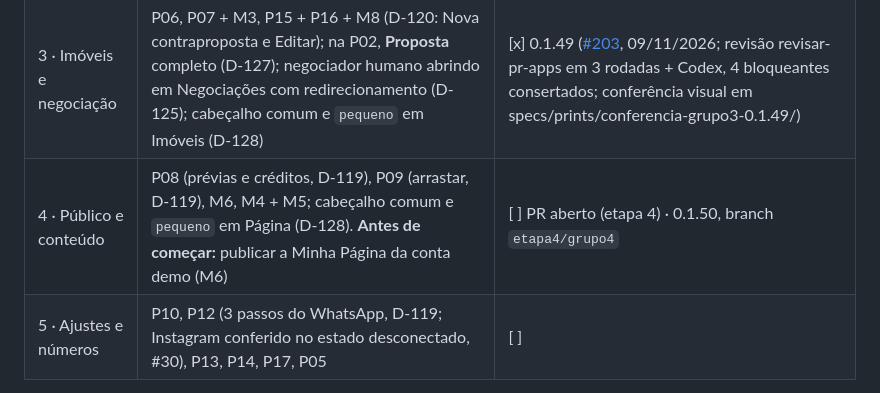
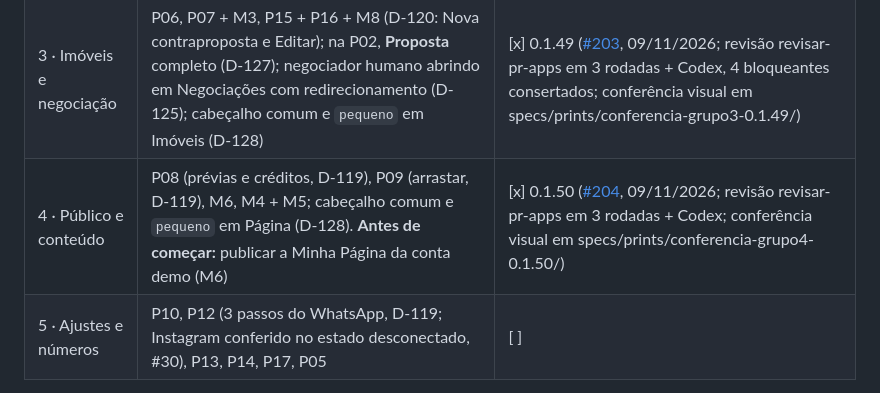
Before and after one commit to rafaleandrog/app-corretor, a Markdown page: specs/plano_de_implementacao.md, the part around one of its changes. Rendered like a GitHub page.

```diff
--- a/specs/plano_de_implementacao.md
+++ b/specs/plano_de_implementacao.md
@@ -169,7 +169,7 @@ Insumo do dono: `specs/decisoes_etapa3.md` (respostas às 7 decisões do diagnó
 | Infra (etapa 4, PR 1) | Bloco de eventos (D-118: os eventos da 13.1 que têm caminho na app hoje, com `segregado_por_conta` e `auditavel` onde a spec indica) + dívidas da P02 (paginação com aviso de limite, busca por imóvel, corrida do ler-e-criar, `PATCH /conversas/:id/lida`, testes que faltavam, props mortas da moldura) + decisões D-121 a D-128 | [x] 0.1.47 ([#200](https://github.com/rafaleandrog/app-corretor/pull/200), 08/11/2026; revisão `revisar-pr-apps` em 3 rodadas, mergeado com autorização do dono) |
 | 2 · Núcleo do dia | P01 Hoje + M1, P03 Funil, P04 Cliente (D-117); na P02, **Seleção** e **Agendar visita** completos (D-127); botão **Buscar** no cabeçalho da coluna esquerda de toda tela (D-126); cabeçalho comum e `pequeno` em Clientes (D-128) | [x] 0.1.48 ([#201](https://github.com/rafaleandrog/app-corretor/pull/201), 08/11/2026; revisão revisar-pr-apps em 3 rodadas + Codex, 7 bloqueantes consertados; conferência visual em specs/prints/conferencia-grupo2-0.1.48/) |
 | 3 · Imóveis e negociação | P06, P07 + M3, P15 + P16 + M8 (D-120: Nova contraproposta e Editar); na P02, **Proposta** completo (D-127); negociador humano abrindo em Negociações com redirecionamento (D-125); cabeçalho comum e `pequeno` em Imóveis (D-128) | [x] 0.1.49 ([#203](https://github.com/rafaleandrog/app-corretor/pull/203), 09/11/2026; revisão revisar-pr-apps em 3 rodadas + Codex, 4 bloqueantes consertados; conferência visual em specs/prints/conferencia-grupo3-0.1.49/) |
-| 4 · Público e conteúdo | P08 (prévias e créditos, D-119), P09 (arrastar, D-119), M6, M4 + M5; cabeçalho comum e `pequeno` em Página (D-128). **Antes de começar:** publicar a Minha Página da conta demo (M6) | [ ] PR aberto (etapa 4) · 0.1.50, branch `etapa4/grupo4` |
+| 4 · Público e conteúdo | P08 (prévias e créditos, D-119), P09 (arrastar, D-119), M6, M4 + M5; cabeçalho comum e `pequeno` em Página (D-128). **Antes de começar:** publicar a Minha Página da conta demo (M6) | [x] 0.1.50 ([#204](https://github.com/rafaleandrog/app-corretor/pull/204), 09/11/2026; revisão revisar-pr-apps em 3 rodadas + Codex; conferência visual em specs/prints/conferencia-grupo4-0.1.50/) |
 | 5 · Ajustes e números | P10, P12 (3 passos do WhatsApp, D-119; Instagram conferido no estado desconectado, #30), P13, P14, P17, P05 | [ ] |
 
 **Ambiente (08/11/2026):** contas "Corretor A (demo)" (id 7) e "Corretor B (demo)" (id 8) na homologação, cada uma com um usuário externo `corretor` (`rafael.gualberto+demo-a@up.bsb.br`, `+demo-b`); o usuário da sessão é membro das duas, para capturar com o token. A semente do guia entra no boot da app (instalação do pacote do grupo 1 na homologação).
```
Also changed, not shown: other parts of specs/plano_de_implementacao.md (+2 -2 lines), 1 other file.
